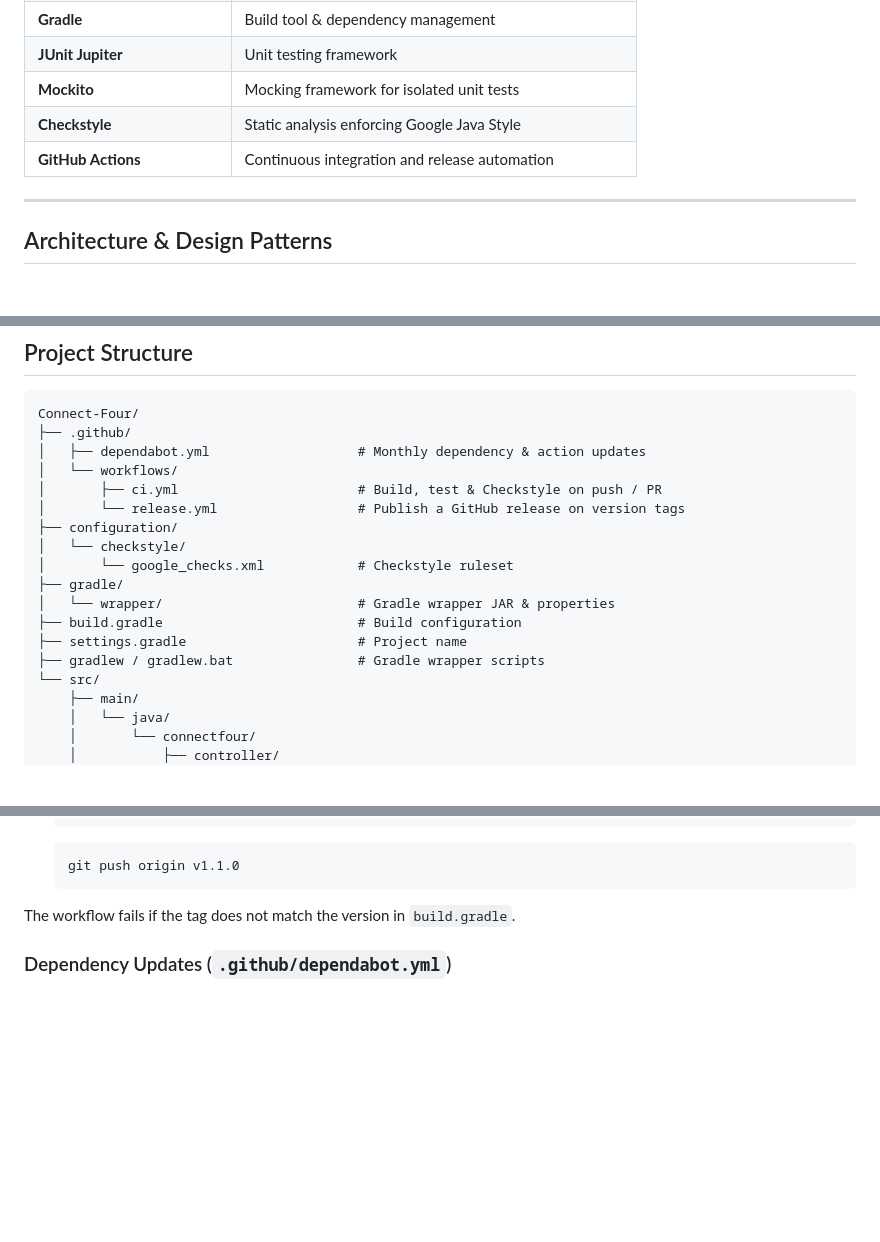
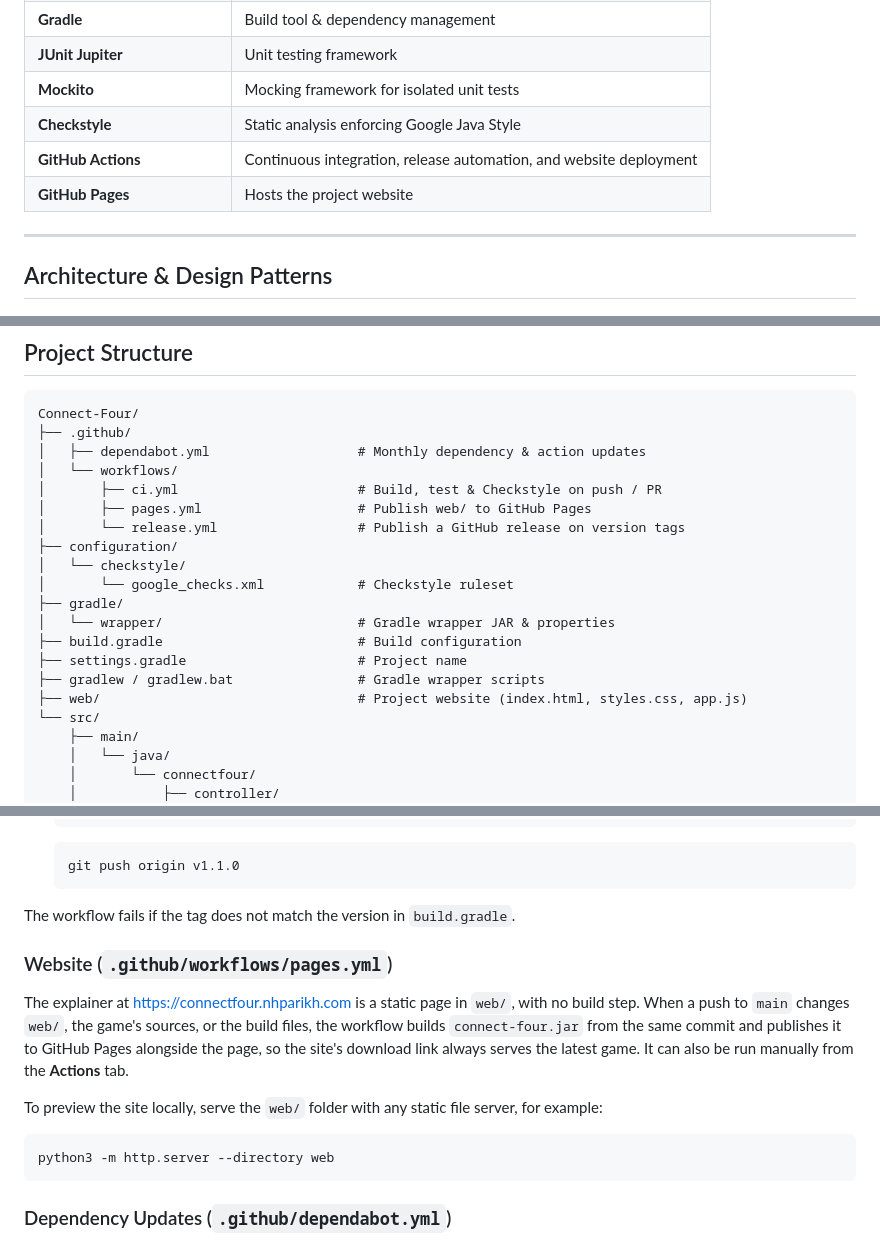
Before and after one commit to NiharParikh17/Connect-Four, a Markdown page: README.md, 3 parts joined by grey strips. Rendered like a GitHub page; blank space fills up the shorter version.

Commit message:
Link the website from the README
Point readers to connectfour.nhparikh.com, add web/ and the Pages
workflow to the project structure and CI/CD sections, and show how to
preview the site locally.

````diff
--- a/README.md
+++ b/README.md
@@ -41,7 +43,8 @@ Connect Four is a two-player strategy game played on a **6-row × 7-column** ver
 | **JUnit Jupiter** | Unit testing framework |
 | **Mockito** | Mocking framework for isolated unit tests |
 | **Checkstyle** | Static analysis enforcing Google Java Style |
-| **GitHub Actions** | Continuous integration and release automation |
+| **GitHub Actions** | Continuous integration, release automation, and website deployment |
+| **GitHub Pages** | Hosts the project website |
 
 ---
 
@@ -74,6 +77,7 @@ Connect-Four/
 │   ├── dependabot.yml                   # Monthly dependency & action updates
 │   └── workflows/
 │       ├── ci.yml                       # Build, test & Checkstyle on push / PR
+│       ├── pages.yml                    # Publish web/ to GitHub Pages
 │       └── release.yml                  # Publish a GitHub release on version tags
 ├── configuration/
 │   └── checkstyle/
@@ -83,6 +87,7 @@ Connect-Four/
 ├── build.gradle                         # Build configuration
 ├── settings.gradle                      # Project name
 ├── gradlew / gradlew.bat                # Gradle wrapper scripts
+├── web/                                 # Project website (index.html, styles.css, app.js)
 └── src/
     ├── main/
     │   └── java/
@@ -248,6 +253,15 @@ Pushing a tag that starts with `v` builds and tests the project, then creates a
    ```
 
 The workflow fails if the tag does not match the version in `build.gradle`.
+
+### Website (`.github/workflows/pages.yml`)
+
+The explainer at <https://connectfour.nhparikh.com> is a static page in `web/`, with no build step. When a push to `main` changes `web/`, the game's sources, or the build files, the workflow builds `connect-four.jar` from the same commit and publishes it to GitHub Pages alongside the page, so the site's download link always serves the latest game. It can also be run manually from the **Actions** tab.
+
+To preview the site locally, serve the `web/` folder with any static file server, for example:
+```bash
+python3 -m http.server --directory web
+```
 
 ### Dependency Updates (`.github/dependabot.yml`)
 
````
Also changed, not shown: other parts of README.md (+3 -1 lines).
